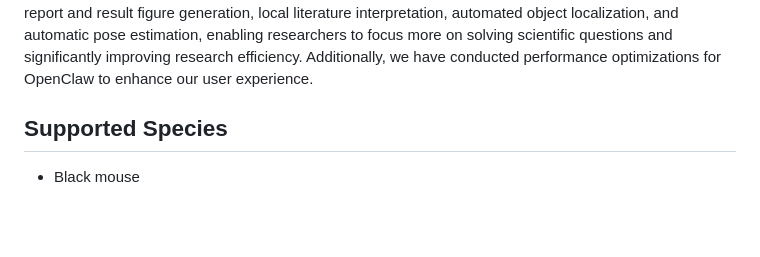
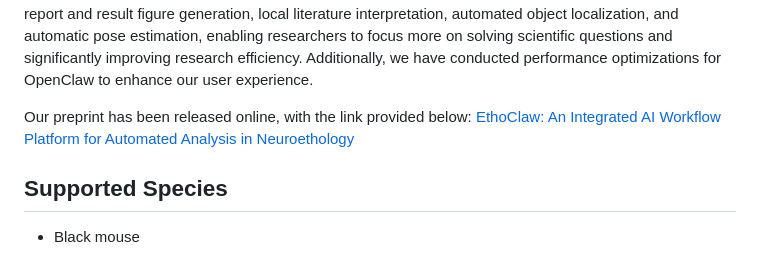
Before and after one commit to penciler-star/EthoClaw, a Markdown page: README.md, the part around the change. GitHub-like rendering; blank space fills up the shorter version.

```diff
--- a/README.md
+++ b/README.md
@@ -8,6 +8,8 @@
 [![License: MIT](https://img.shields.io/badge/License-MIT-yellow.svg)](./LICENSE) </div></font>
 
 **EthoClaw** is an open-source project in the field of Ethology built on OpenClaw, with a core focus on implementing practical skills for behavioral research.Targeting cumbersome workflows in ethological analysis—such as preprocessing, data conversion, format matching, and environment setup—EthoClaw not only automates these tasks for researchers but also supports web information retrieval, analytical report and result figure generation, local literature interpretation, automated object localization, and automatic pose estimation, enabling researchers to focus more on solving scientific questions and significantly improving research efficiency. Additionally, we have conducted performance optimizations for OpenClaw to enhance our user experience.
+
+Our preprint has been released online, with the link provided below: [EthoClaw: An Integrated AI Workflow Platform for Automated Analysis in Neuroethology](https://www.biorxiv.org/content/10.64898/2026.03.25.714141v1)
 
 ## Supported Species
 
```
